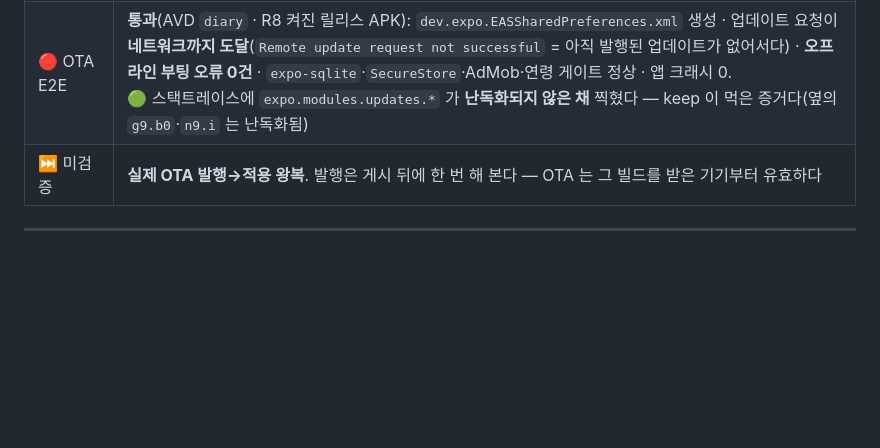
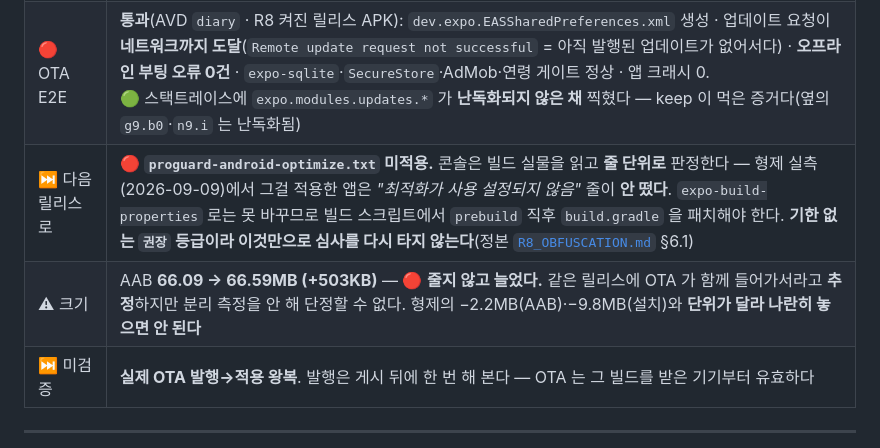
Before and after one commit to sonwheesung/diary, a Markdown page: docs/README.md, the part around the change. Rendered like a GitHub page; blank space fills up the shorter version.

Commit message:
260909 :: [문서] R8 후속 · 산출물 보관 — 형제 세션 실측을 반영한다
공통서버 세션이 전달한 4건을 처리했다.

🔴 하마터면 배포 직전 AAB 를 지울 뻔했다. 빌드 찌꺼기 정리(C: 부족) 대상에
`build/outputs/` 가 들어 있었는데, 그 안의 app-release.aab 가 **아직 안 올린
vc21** 이었다. 전달 메시지의 "이미 올라간 것인지는 그쪽 릴리스 기록에만 있다"
한 줄이 정확히 이걸 막았다.

  → common/BUILD_ARTIFACTS.md 규약대로 먼저 옮기고 지웠다:
     D:\builds\diary\jogak-vc21.aab (원본과 바이트 일치 확인)
     D:\builds\diary\jogak-vc21-r8-e2e.apk
  → 실측: app/build 3.4G · .cxx 467M · build 162K · .gradle 42M
     C: 68G → 72G (3.9GB 회수) · build.gradle 무사
  🚫 `gradlew clean` 은 조각 구성에서 CMake 재실행으로 죽는다 — 경로를 지정해 지웠다

R8 후속(형제 실측 + 정정 반영):
  🔴 경고가 꺼지면 `권장 조치` 로 다른 항목이 올라온다 — "고쳤는데 왜 또 뜨지"로
     시간 쓰지 않는다. 기한 없는 권장 등급이다.
  🔴 콘솔은 빌드 실물을 읽고 **줄 단위로** 판정한다 — `proguard-android-optimize.txt`
     를 적용한 앱은 "최적화가 사용 설정되지 않음" 줄이 안 떴다(2줄 vs 3줄).
     조각은 vc21 에 못 넣었으므로 **다음 릴리스**로 미룬다.
  ⚠ 리소스 축소 줄은 true 로 나가도 남는다(AGP 9 추정 · 미확인).

⚠ 크기 실측을 보탰다 — 조각 AAB 66.09 → 66.59MB **(+503KB, 늘었다)**.
   같은 릴리스에 OTA 가 함께 들어가서라고 추정하지만 분리 측정을 안 해
   단정할 수 없다. 형제의 -2.2MB(AAB)·-9.8MB(설치)와 **단위가 다르다**.

⏭ 커밋 규약(CLAUDE.md §11 이 common/COMMIT_CONVENTION.md 값을 베껴 적는 것)은
   지적이 맞지만 **피어 요청으로 CLAUDE.md 를 고치지 않는다** — 사용자에게 올린다.

Co-Authored-By: Claude Opus 5 (1M context) <noreply@anthropic.com>
Claude-Session: https://claude.ai/code/session_01T7xfEZyeZT3u59UDffRBaT

```diff
--- a/docs/README.md
+++ b/docs/README.md
@@ -120,6 +120,8 @@
 | 왜 바로 내나 | 🟢 **실사용자 0**(설치 17은 doply 업체 인원 · 게시 후 신규 주체 0)이라 릴리스 비용이 가장 낮고, **OTA 는 깔려야 유효**해서 미루면 이득만 늦어진다. 형제 선례(*"그것만으로 릴리스를 만들 이유가 없다"*)를 여기서는 뒤집었다 |
 | 🔴 법무가 먼저 나갔다 | 처리방침 §2·§6·§13 + 이용약관 제10조·부칙. **공개본(`main`)을 코드보다 먼저 게시**했다 — 그 과정에서 `main` 이 **69커밋 뒤처져** 있던 것도 함께 해소했다(2026-08-27 과 같은 자리) |
 | 🔴 OTA E2E | **통과**(AVD `diary` · R8 켜진 릴리스 APK): `dev.expo.EASSharedPreferences.xml` 생성 · 업데이트 요청이 **네트워크까지 도달**(`Remote update request not successful` = 아직 발행된 업데이트가 없어서다) · **오프라인 부팅 오류 0건** · `expo-sqlite`·`SecureStore`·AdMob·연령 게이트 정상 · 앱 크래시 0.<br>🟢 스택트레이스에 `expo.modules.updates.*` 가 **난독화되지 않은 채** 찍혔다 — keep 이 먹은 증거다(옆의 `g9.b0`·`n9.i` 는 난독화됨) |
+| ⏭ 다음 릴리스로 | 🔴 **`proguard-android-optimize.txt` 미적용.** 콘솔은 빌드 실물을 읽고 **줄 단위로** 판정한다 — 형제 실측(2026-09-09)에서 그걸 적용한 앱은 *"최적화가 사용 설정되지 않음"* 줄이 **안 떴다**. `expo-build-properties` 로는 못 바꾸므로 빌드 스크립트에서 `prebuild` 직후 `build.gradle` 을 패치해야 한다. **기한 없는 `권장` 등급이라 이것만으로 심사를 다시 타지 않는다**(정본 [`R8_OBFUSCATION.md`](file:///C:/project/common/R8_OBFUSCATION.md) §6.1) |
+| ⚠ 크기 | AAB **66.09 → 66.59MB (+503KB)** — 🔴 **줄지 않고 늘었다.** 같은 릴리스에 OTA 가 함께 들어가서라고 **추정**하지만 분리 측정을 안 해 단정할 수 없다. 형제의 −2.2MB(AAB)·−9.8MB(설치)와 **단위가 달라 나란히 놓으면 안 된다** |
 | ⏭ 미검증 | **실제 OTA 발행→적용 왕복**. 발행은 게시 뒤에 한 번 해 본다 — OTA 는 그 빌드를 받은 기기부터 유효하다 |
 
 ---
```
